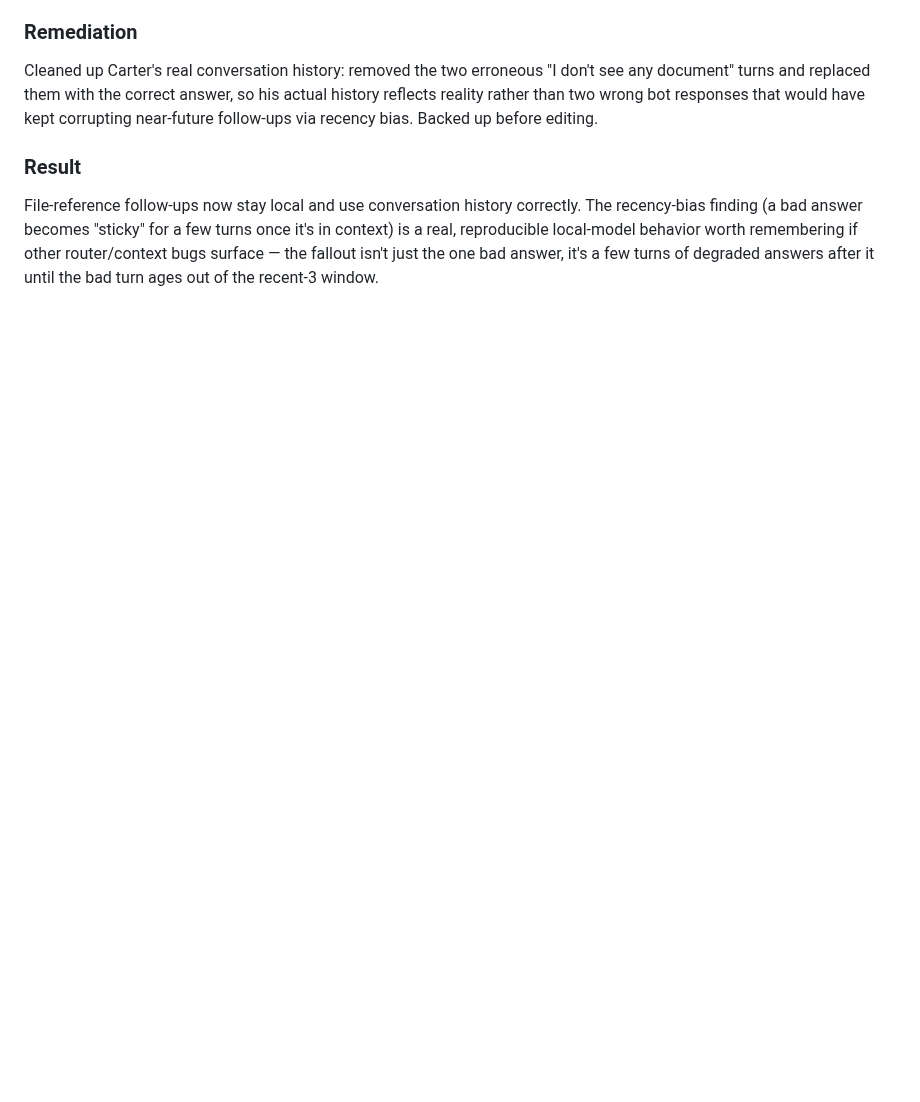
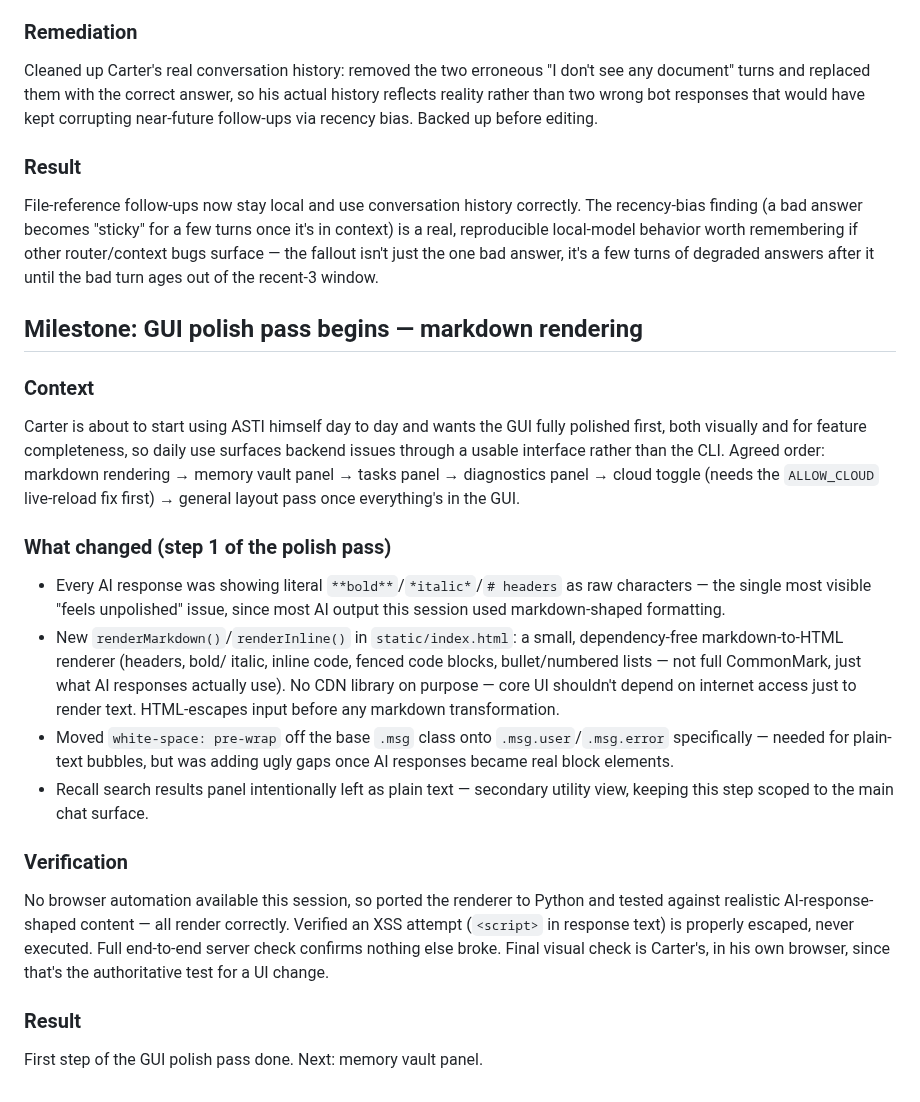
Before and after one commit to cjyanosick/asti-ai-assistant, a Markdown page: agent/PROJECT_LOG.md, the part around the change. Drawn GitHub-style; blank space fills up the shorter version.

Commit message:
docs: document GUI polish pass kickoff and markdown rendering

```diff
--- a/agent/PROJECT_LOG.md
+++ b/agent/PROJECT_LOG.md
@@ -1001,3 +1001,41 @@ few turns once it's in context) is a real, reproducible local-model
 behavior worth remembering if other router/context bugs surface — the
 fallout isn't just the one bad answer, it's a few turns of degraded
 answers after it until the bad turn ages out of the recent-3 window.
+
+## Milestone: GUI polish pass begins — markdown rendering
+
+### Context
+Carter is about to start using ASTI himself day to day and wants the GUI
+fully polished first, both visually and for feature completeness, so
+daily use surfaces backend issues through a usable interface rather than
+the CLI. Agreed order: markdown rendering → memory vault panel → tasks
+panel → diagnostics panel → cloud toggle (needs the `ALLOW_CLOUD`
+live-reload fix first) → general layout pass once everything's in the GUI.
+
+### What changed (step 1 of the polish pass)
+- Every AI response was showing literal `**bold**`/`*italic*`/`# headers`
+  as raw characters — the single most visible "feels unpolished" issue,
+  since most AI output this session used markdown-shaped formatting.
+- New `renderMarkdown()`/`renderInline()` in `static/index.html`: a
+  small, dependency-free markdown-to-HTML renderer (headers, bold/
+  italic, inline code, fenced code blocks, bullet/numbered lists — not
+  full CommonMark, just what AI responses actually use). No CDN library
+  on purpose — core UI shouldn't depend on internet access just to
+  render text. HTML-escapes input before any markdown transformation.
+- Moved `white-space: pre-wrap` off the base `.msg` class onto
+  `.msg.user`/`.msg.error` specifically — needed for plain-text bubbles,
+  but was adding ugly gaps once AI responses became real block elements.
+- Recall search results panel intentionally left as plain text —
+  secondary utility view, keeping this step scoped to the main chat
+  surface.
+
+### Verification
+No browser automation available this session, so ported the renderer to
+Python and tested against realistic AI-response-shaped content — all
+render correctly. Verified an XSS attempt (`<script>` in response text)
+is properly escaped, never executed. Full end-to-end server check
+confirms nothing else broke. Final visual check is Carter's, in his own
+browser, since that's the authoritative test for a UI change.
+
+### Result
+First step of the GUI polish pass done. Next: memory vault panel.
```
